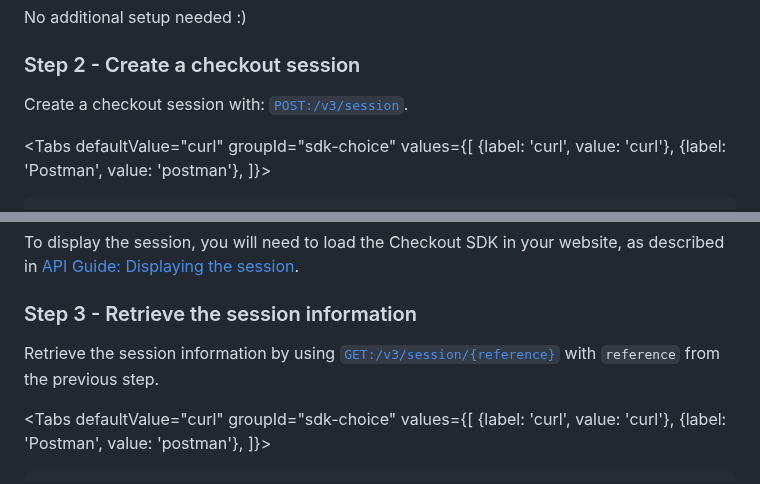
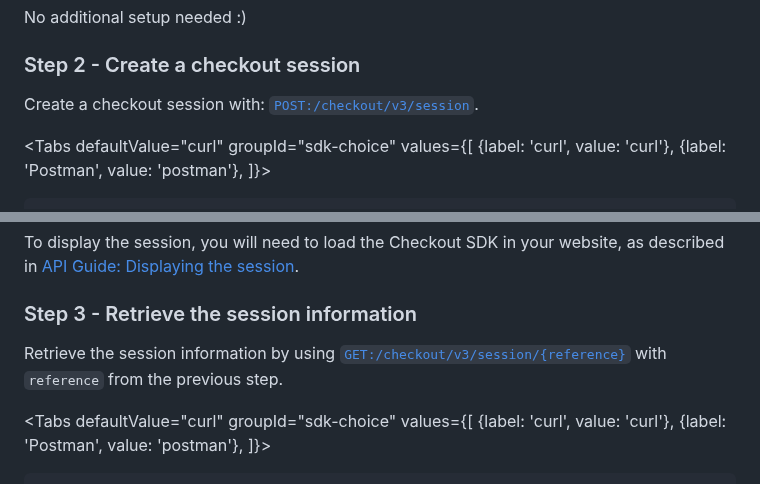
Before and after one commit to vippsas/vipps-checkout, a Markdown page: vipps-checkout-api-quick-start.md, 2 parts joined by grey strips. GitHub-like rendering.

Commit message:
Align paths of endpoints with all api docs (#197)

```diff
--- a/vipps-checkout-api-quick-start.md
+++ b/vipps-checkout-api-quick-start.md
@@ -78,7 +78,7 @@ No additional setup needed :)
 
 ### Step 2 - Create a checkout session
 
-Create a checkout session with: [`POST:/v3/session`][create-session-endpoint].
+Create a checkout session with: [`POST:/checkout/v3/session`][create-session-endpoint].
 
 <Tabs
 defaultValue="curl"
@@ -139,7 +139,7 @@ To display the session, you will need to load the Checkout SDK in your website,
 ### Step 3 - Retrieve the session information
 
 Retrieve the session information by using
-[`GET:/v3/session/{reference}`][get-session-endpoint] with `reference` from the previous step.
+[`GET:/checkout/v3/session/{reference}`][get-session-endpoint] with `reference` from the previous step.
 
 <Tabs
 defaultValue="curl"
```
Also changed, not shown: 2 other files.
